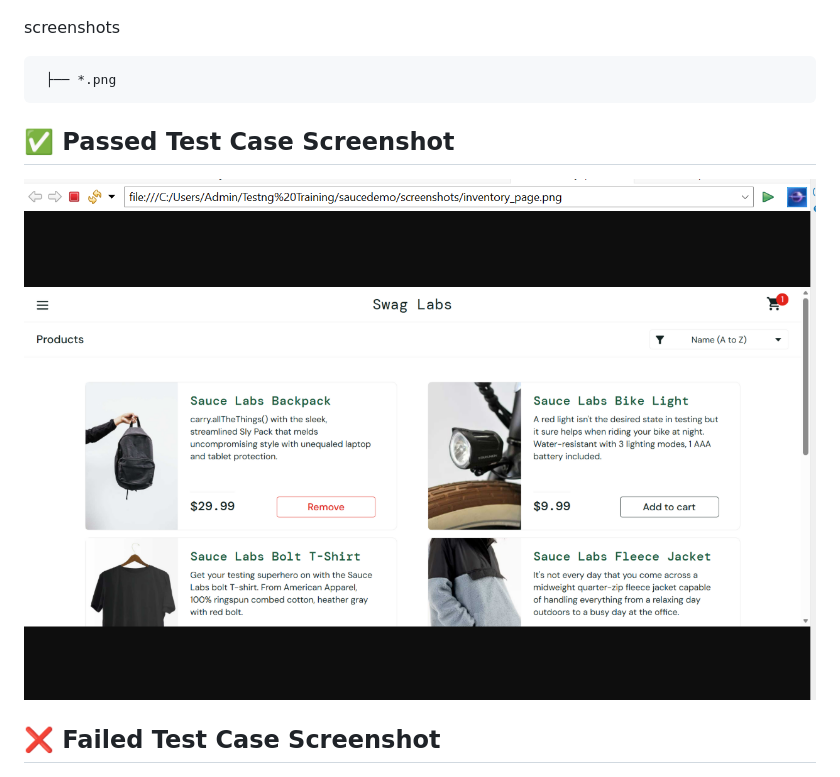
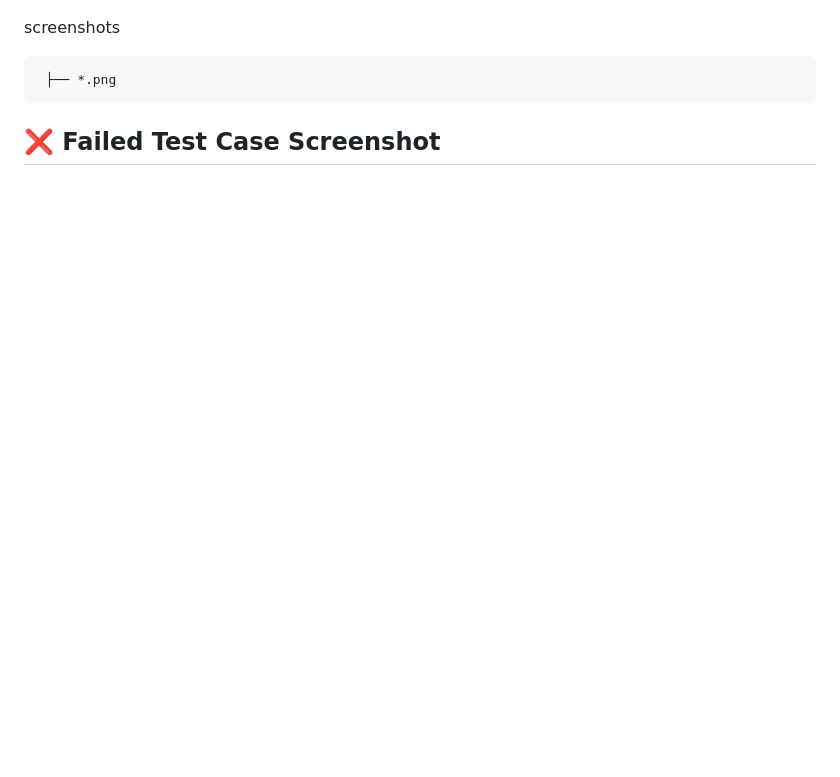
Before and after one commit to ZVishakhaZ/Automation_Projects, a Markdown page: README.md, the part around the change. Rendered like a GitHub page; blank space fills up the shorter version.

Commit message:
Remove passed test case screenshot section
Removed passed test case screenshot from README.

```diff
--- a/README.md
+++ b/README.md
@@ -115,10 +115,6 @@ screenshots
 
      ├── *.png
 
-## ✅ Passed Test Case Screenshot
-
-![Passed Test Case](https://raw.githubusercontent.com/ZVishakhaZ/Automation_Projects/main/screenshots/PassTestCase1Screenshot.png)
-
 ## ❌ Failed Test Case Screenshot
 
 ![Failed Test Case](https://raw.githubusercontent.com/ZVishakhaZ/Automation_Projects/main/screenshots/FailedTestCase2Screenshot.png)
```
